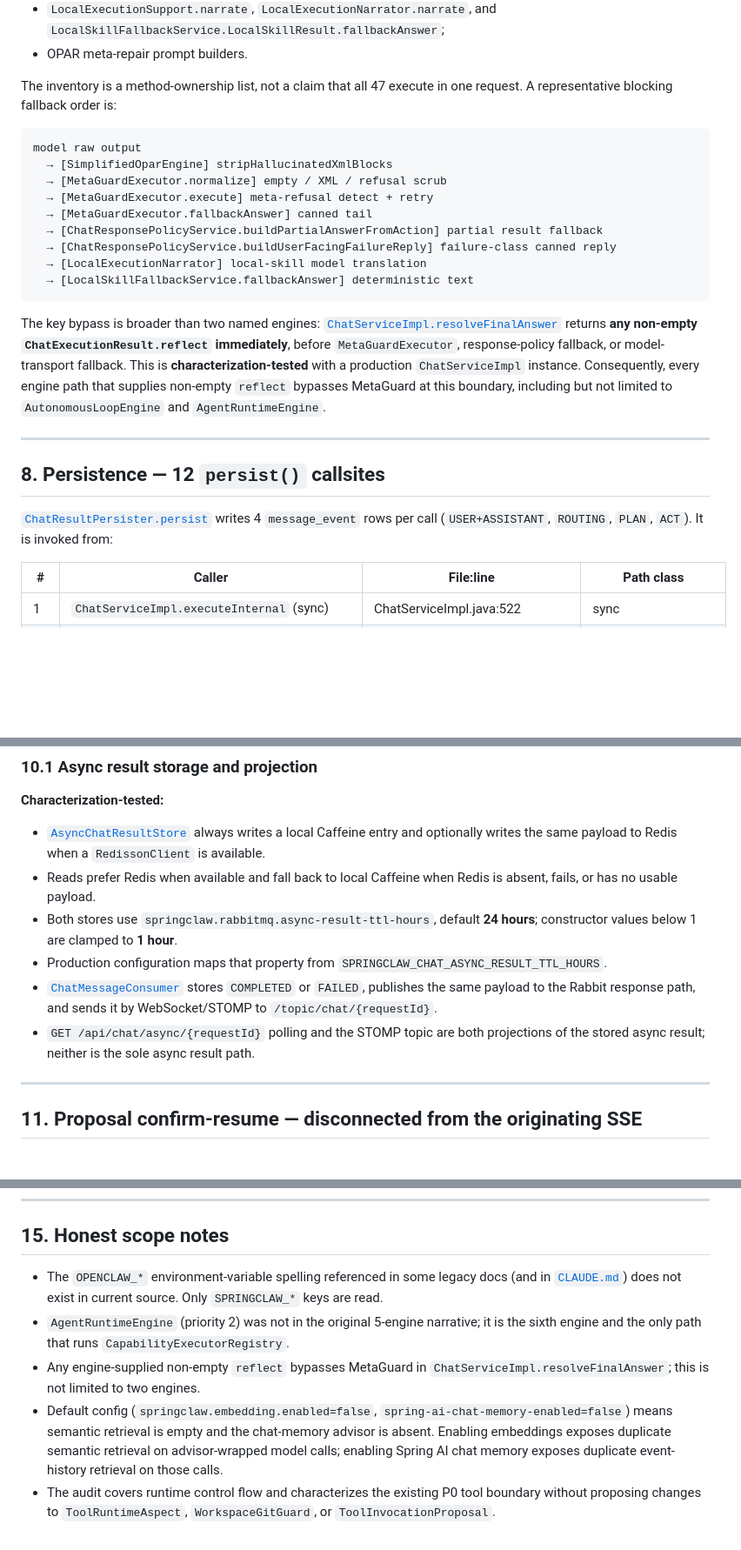
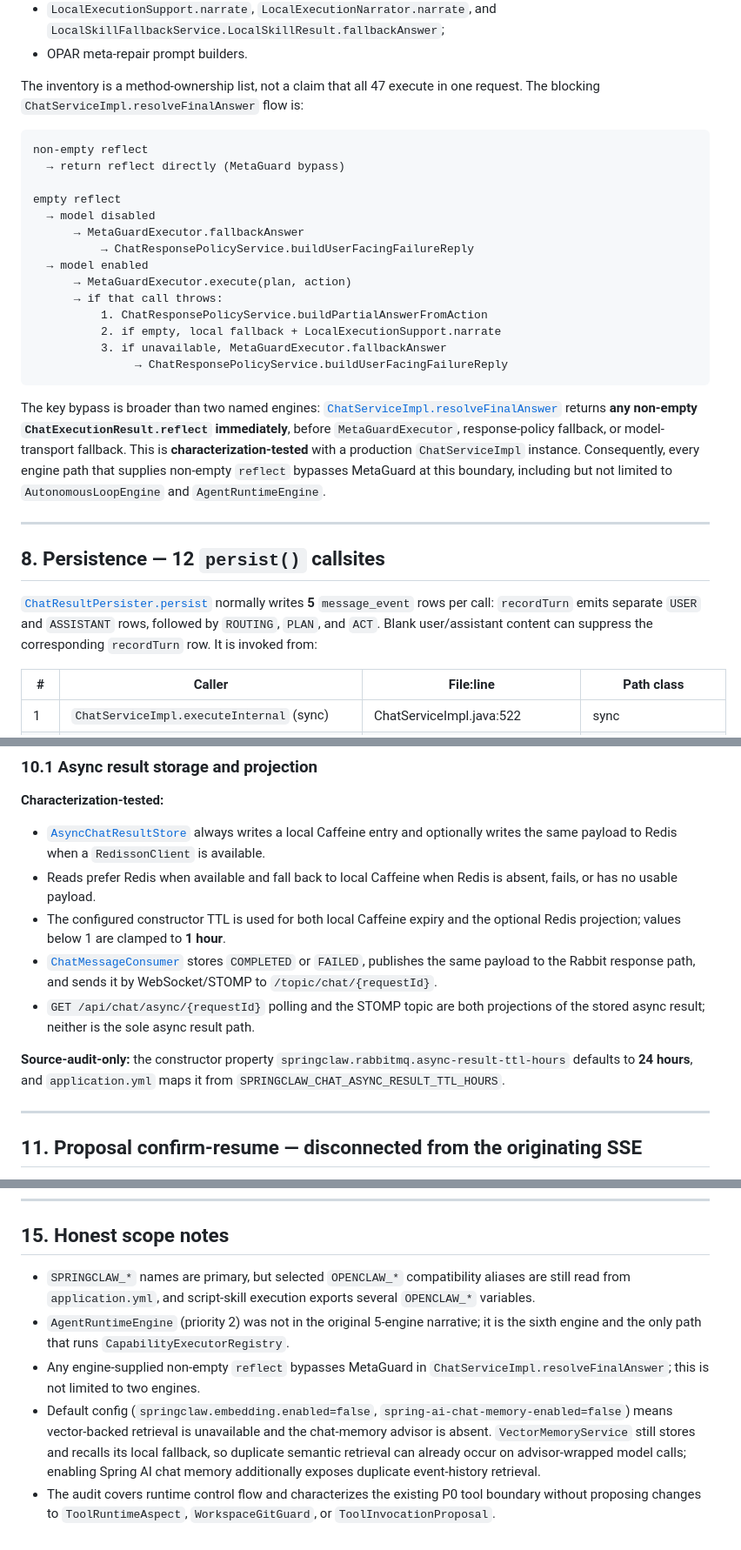
Before and after one commit to HhhBZzz/SpringClaw, a Markdown page: docs/architecture/runtime-current-state-audit.md, 3 parts joined by grey strips. Shown at 87% size. Rendered like a GitHub page; blank space fills up the shorter version.

Commit message:
docs: align runtime audit with production evidence

````diff
--- a/docs/architecture/runtime-current-state-audit.md
+++ b/docs/architecture/runtime-current-state-audit.md
@@ -251,18 +253,23 @@ actual declared methods. They span:
 - OPAR meta-repair prompt builders.
 
 The inventory is a method-ownership list, not a claim that all 47 execute in
-one request. A representative blocking fallback order is:
+one request. The blocking `ChatServiceImpl.resolveFinalAnswer` flow is:
 
 ```
-model raw output
-  → [SimplifiedOparEngine] stripHallucinatedXmlBlocks
-  → [MetaGuardExecutor.normalize] empty / XML / refusal scrub
-  → [MetaGuardExecutor.execute] meta-refusal detect + retry
-  → [MetaGuardExecutor.fallbackAnswer] canned tail
-  → [ChatResponsePolicyService.buildPartialAnswerFromAction] partial result fallback
-  → [ChatResponsePolicyService.buildUserFacingFailureReply] failure-class canned reply
-  → [LocalExecutionNarrator] local-skill model translation
-  → [LocalSkillFallbackService.fallbackAnswer] deterministic text
+non-empty reflect
+  → return reflect directly (MetaGuard bypass)
+
+empty reflect
+  → model disabled
+      → MetaGuardExecutor.fallbackAnswer
+          → ChatResponsePolicyService.buildUserFacingFailureReply
+  → model enabled
+      → MetaGuardExecutor.execute(plan, action)
+      → if that call throws:
+          1. ChatResponsePolicyService.buildPartialAnswerFromAction
+          2. if empty, local fallback + LocalExecutionSupport.narrate
+          3. if unavailable, MetaGuardExecutor.fallbackAnswer
+               → ChatResponsePolicyService.buildUserFacingFailureReply
 ```
 
 The key bypass is broader than two named engines:
@@ -278,7 +285,7 @@ bypasses MetaGuard at this boundary, including but not limited to
 
 ## 8. Persistence — 12 `persist()` callsites
 
-[`ChatResultPersister.persist`](../../src/main/java/com/springclaw/service/chat/impl/ChatResultPersister.java) writes 4 `message_event` rows per call (`USER+ASSISTANT`, `ROUTING`, `PLAN`, `ACT`). It is invoked from:
+[`ChatResultPersister.persist`](../../src/main/java/com/springclaw/service/chat/impl/ChatResultPersister.java) normally writes **5** `message_event` rows per call: `recordTurn` emits separate `USER` and `ASSISTANT` rows, followed by `ROUTING`, `PLAN`, and `ACT`. Blank user/assistant content can suppress the corresponding `recordTurn` row. It is invoked from:
 
 | # | Caller | File:line | Path class |
 |---|---|---|---|
@@ -339,10 +346,8 @@ is **source-audit-only**.
   to Redis when a `RedissonClient` is available.
 - Reads prefer Redis when available and fall back to local Caffeine when Redis
   is absent, fails, or has no usable payload.
-- Both stores use `springclaw.rabbitmq.async-result-ttl-hours`, default
-  **24 hours**; constructor values below 1 are clamped to **1 hour**.
-- Production configuration maps that property from
-  `SPRINGCLAW_CHAT_ASYNC_RESULT_TTL_HOURS`.
+- The configured constructor TTL is used for both local Caffeine expiry and
+  the optional Redis projection; values below 1 are clamped to **1 hour**.
 - [`ChatMessageConsumer`](../../src/main/java/com/springclaw/service/chat/async/ChatMessageConsumer.java)
   stores `COMPLETED` or `FAILED`, publishes the same payload to the Rabbit
   response path, and sends it by WebSocket/STOMP to
@@ -350,6 +355,10 @@ is **source-audit-only**.
 - `GET /api/chat/async/{requestId}` polling and the STOMP topic are both
   projections of the stored async result; neither is the sole async result
   path.
+
+**Source-audit-only:** the constructor property
+`springclaw.rabbitmq.async-result-ttl-hours` defaults to **24 hours**, and
+`application.yml` maps it from `SPRINGCLAW_CHAT_ASYNC_RESULT_TTL_HOURS`.
 
 ---
 
@@ -448,15 +463,18 @@ The same domain type is overloaded six different ways. Trace, persistence (`PLAN
 
 ## 15. Honest scope notes
 
-- The `OPENCLAW_*` environment-variable spelling referenced in some legacy docs (and in [`CLAUDE.md`](../../CLAUDE.md)) does not exist in current source. Only `SPRINGCLAW_*` keys are read.
+- `SPRINGCLAW_*` names are primary, but selected `OPENCLAW_*` compatibility
+  aliases are still read from `application.yml`, and script-skill execution
+  exports several `OPENCLAW_*` variables.
 - `AgentRuntimeEngine` (priority 2) was not in the original 5-engine narrative; it is the sixth engine and the only path that runs `CapabilityExecutorRegistry`.
 - Any engine-supplied non-empty `reflect` bypasses MetaGuard in
   `ChatServiceImpl.resolveFinalAnswer`; this is not limited to two engines.
 - Default config (`springclaw.embedding.enabled=false`,
-  `spring-ai-chat-memory-enabled=false`) means semantic retrieval is empty and
-  the chat-memory advisor is absent. Enabling embeddings exposes duplicate
-  semantic retrieval on advisor-wrapped model calls; enabling Spring AI chat
-  memory exposes duplicate event-history retrieval on those calls.
+  `spring-ai-chat-memory-enabled=false`) means vector-backed retrieval is
+  unavailable and the chat-memory advisor is absent. `VectorMemoryService`
+  still stores and recalls its local fallback, so duplicate semantic retrieval
+  can already occur on advisor-wrapped model calls; enabling Spring AI chat
+  memory additionally exposes duplicate event-history retrieval.
 - The audit covers runtime control flow and characterizes the existing P0 tool
   boundary without proposing changes to `ToolRuntimeAspect`,
   `WorkspaceGitGuard`, or `ToolInvocationProposal`.
````
Also changed, not shown: other parts of docs/architecture/runtime-current-state-audit.md (+14 -6 lines).
